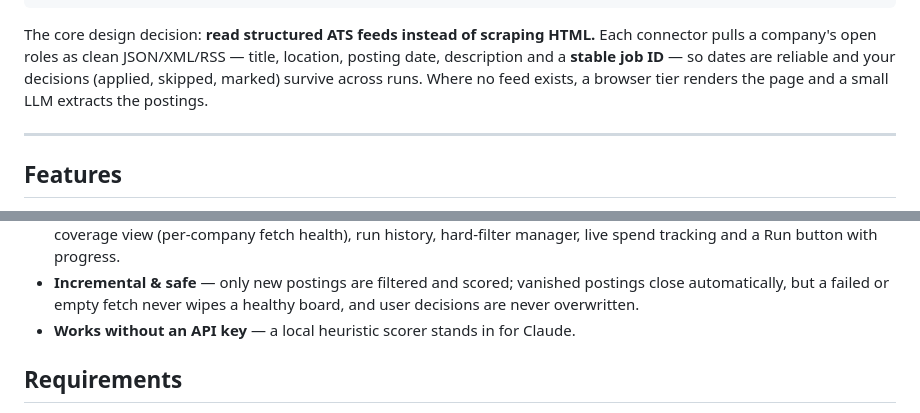
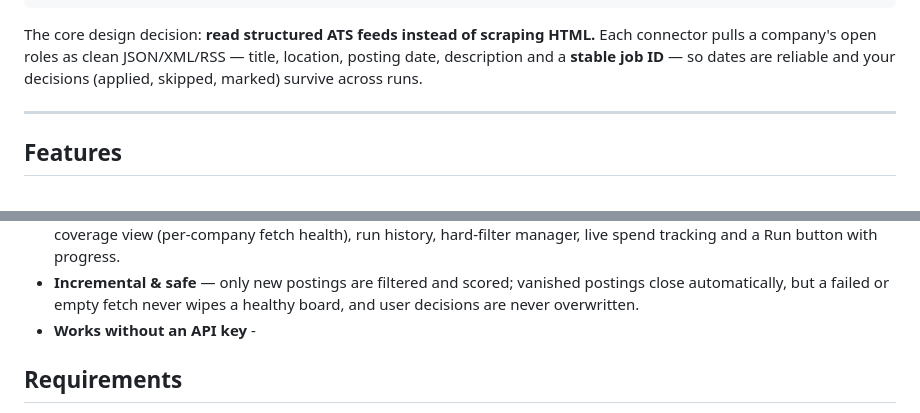
Before and after one commit to sinahaghgoo/JobScout, a Markdown page: README.md, 2 parts joined by grey strips. Rendered like a GitHub page.

```diff
--- a/README.md
+++ b/README.md
@@ -14,8 +14,7 @@ The core design decision: **read structured ATS feeds instead of scraping
 HTML.** Each connector pulls a company's open roles as clean JSON/XML/RSS —
 title, location, posting date, description and a **stable job ID** — so dates
 are reliable and your decisions (applied, skipped, marked) survive across runs.
-Where no feed exists, a browser tier renders the page and a small LLM extracts
-the postings.
+
 
 ---
 
@@ -51,7 +50,7 @@ the postings.
 - **Incremental & safe** — only new postings are filtered and scored; vanished
   postings close automatically, but a failed or empty fetch never wipes a
   healthy board, and user decisions are never overwritten.
-- **Works without an API key** — a local heuristic scorer stands in for Claude.
+- **Works without an API key** -
 
 ## Requirements
 
```
